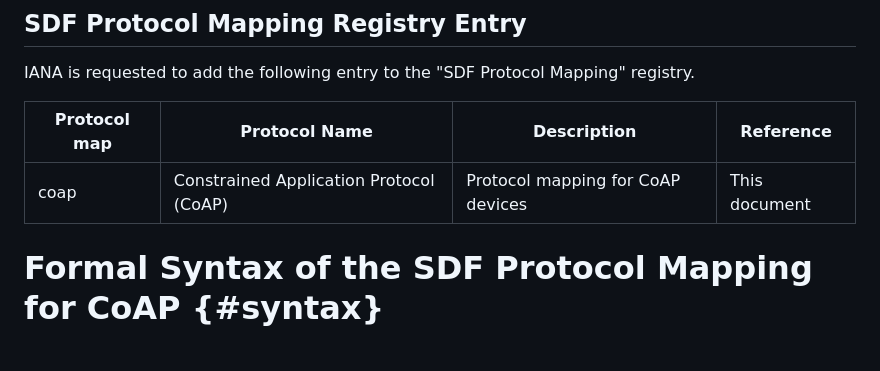
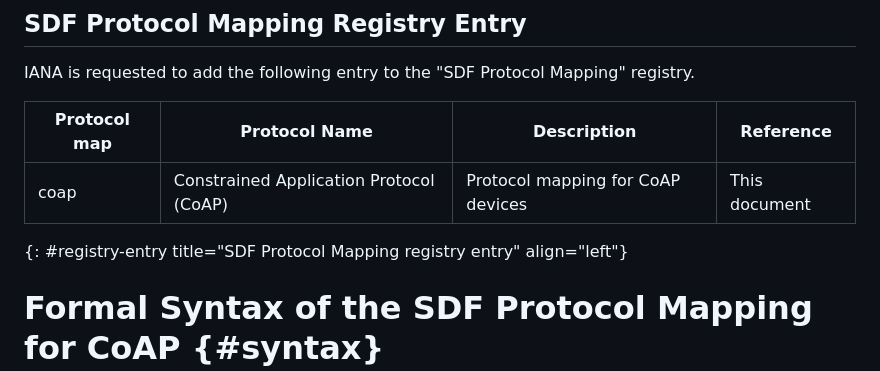
Before and after one commit to JKRhb/sdf-coap-protocol-map, a Markdown page: draft-romann-asdf-coap-protocol-map.md, the part around the change. GitHub-like rendering; blank space fills up the shorter version.

Commit message:
Add caption to IANA registration table

```diff
--- a/draft-romann-asdf-coap-protocol-map.md
+++ b/draft-romann-asdf-coap-protocol-map.md
@@ -136,6 +136,7 @@ IANA is requested to add the following entry to the "SDF Protocol Mapping" regis
 | Protocol map | Protocol Name                           | Description                       | Reference     |
 | ------------ | --------------------------------------- | --------------------------------- | ------------- |
 | coap         | Constrained Application Protocol (CoAP) | Protocol mapping for CoAP devices | This document |
+{: #registry-entry title="SDF Protocol Mapping registry entry" align="left"}
 
 # Formal Syntax of the SDF Protocol Mapping for CoAP  {#syntax}
 
```
